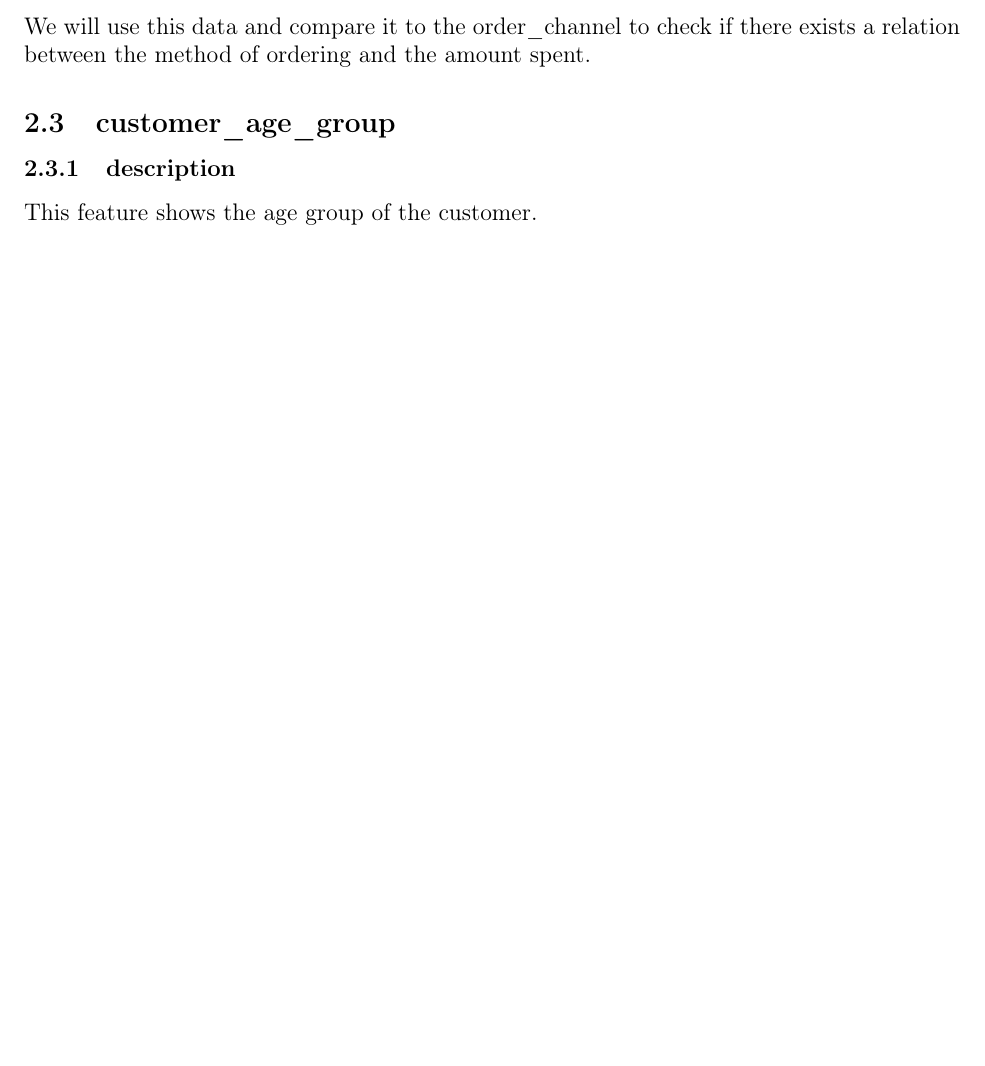
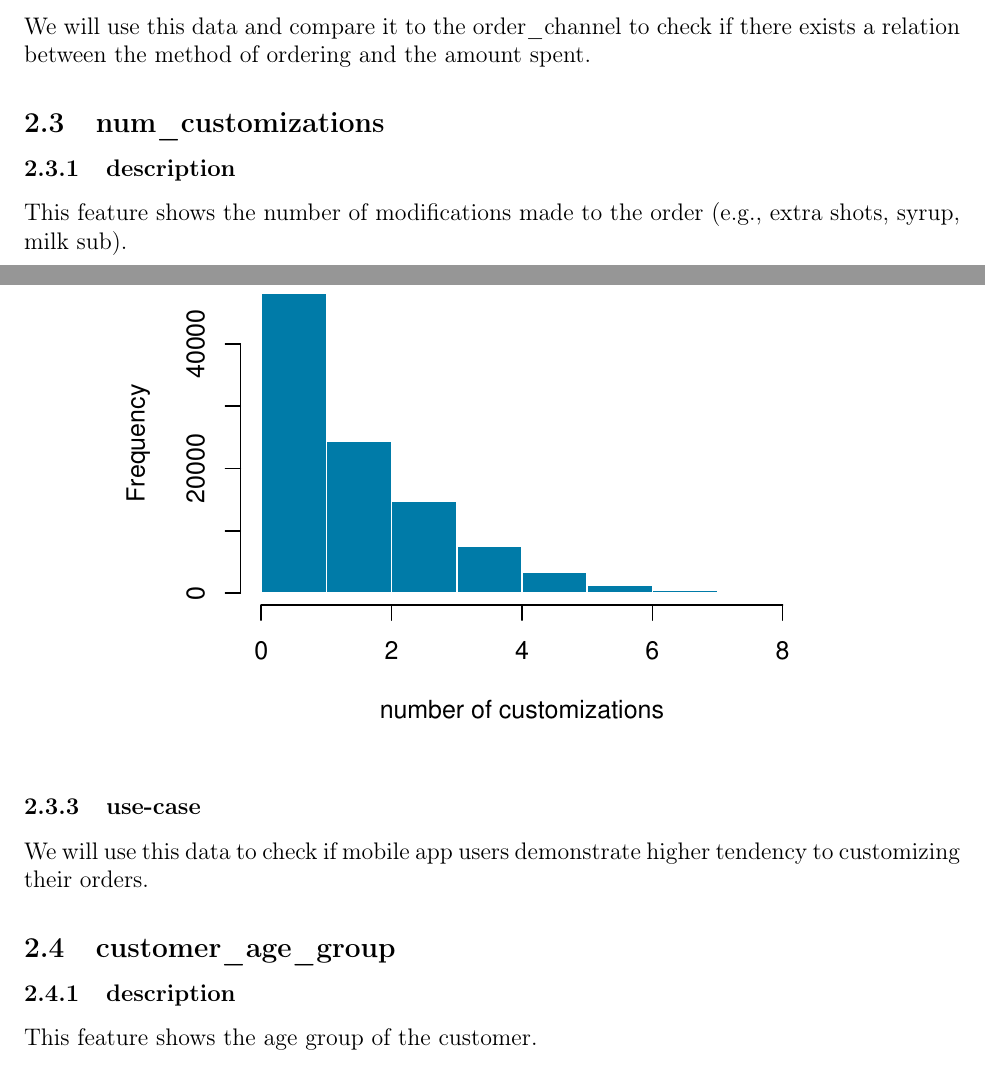
Before and after one commit to Th3Groke/Starbucks_patterns, a LaTeX document (Report/report.tex): part of page 5 of 8 before the commit and two parts of pages 5 and 6 of 9 after it, the two joined at a grey line, cut so that both start at the same text, the shorter picture padded with empty space. Compiled offline with pdfLaTeX.

Commit message:
Adding num_customization descriptions and histogram

```diff
--- a/Report/report.tex
+++ b/Report/report.tex
@@ -79,6 +79,17 @@ We will use this feature to check how customers were placing orders.
 \noindent We will use this data and compare it to the order\_channel to check if there exists a relation between the method of ordering and the amount spent.
 
 %num customizations - Zuzia robi
+\subsection{num\_customizations}
+\subsubsection{description}
+\noindent This feature shows the number of modifications made to the order (e.g., extra shots, syrup, milk sub).
+\subsubsection{graph representation}
+%import of the ...
+\begin{figure}[H]
+    \centering
+    \includegraphics[width=0.8\textwidth]{../Resources/Charts/num_customizations_histogram.pdf}
+\end{figure}
+\subsubsection{use-case}
+\noindent We will use this data to check if mobile app users demonstrate higher tendency to customizing their orders.
 
 %customer age group - Mateusz robi
 \subsection{customer\_age\_group}
```
Also changed, not shown: Resources/Charts/num_customizations_histogram.pdf (added), 1 other file.
